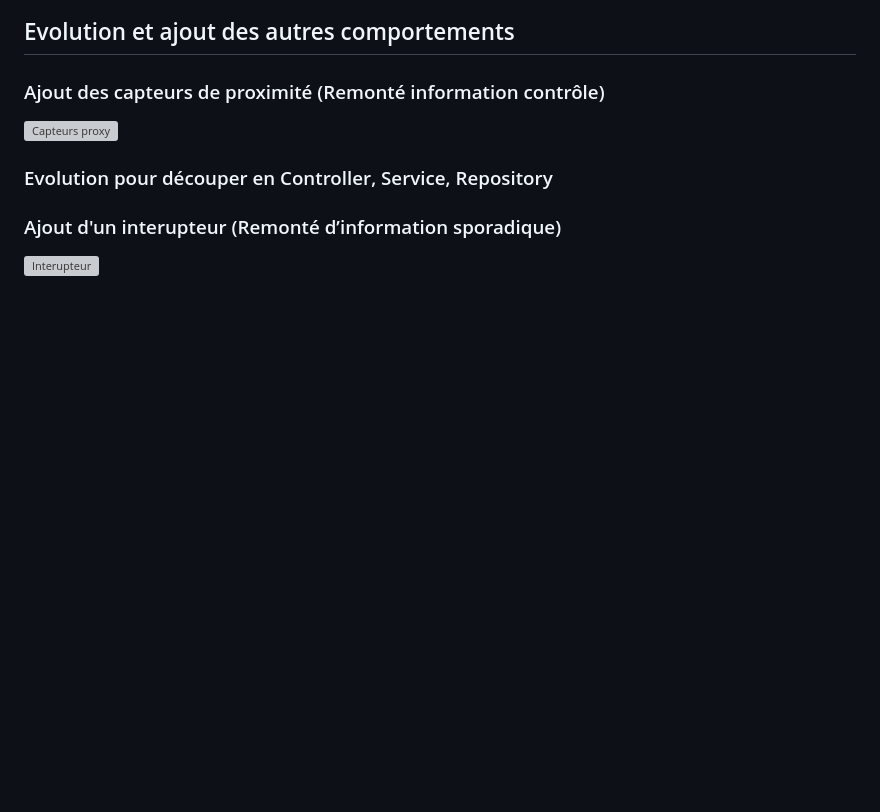
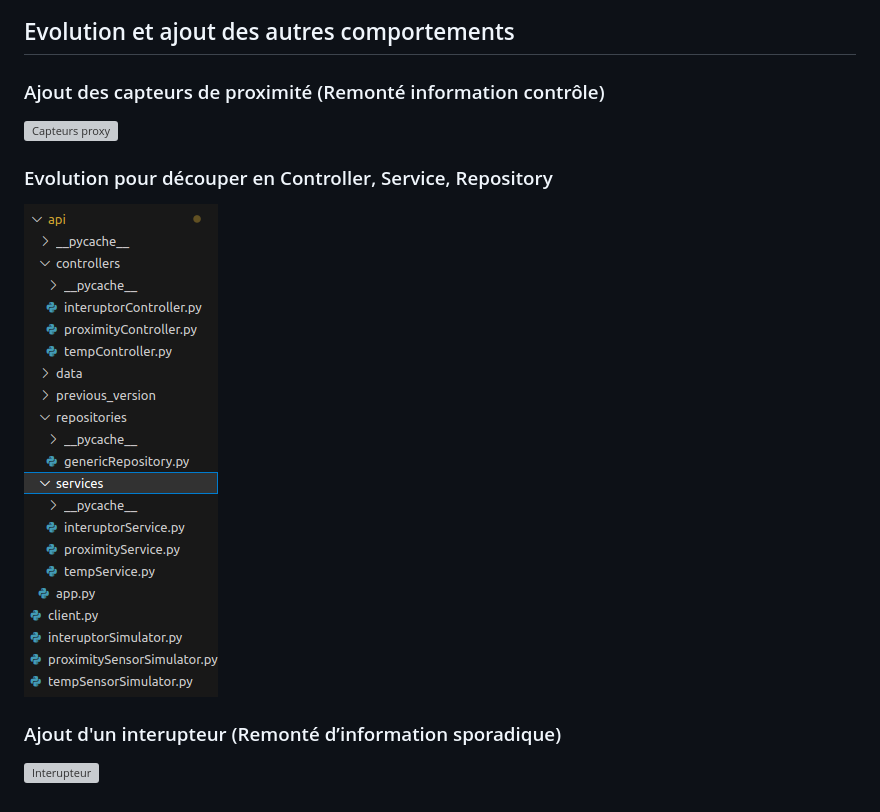
Before and after one commit to LucasCoudrais/AsiRobIA, a Markdown page: Partie 2/README.md, the part around the change. Drawn GitHub-style; pictures changed too: Partie 2/img/archi-bien.png (added); blank space fills up the shorter version; grey boxes are pictures that could not be loaded.

```diff
--- a/Partie 2/README.md
+++ b/Partie 2/README.md
@@ -60,5 +60,6 @@ Il faut ensuite lancer en parallèle les fichier `client` et `sensorSimulator` p
 ### Ajout des capteurs de proximité (Remonté information contrôle)
 ![Capteurs proxy](img/vidéov2.gif)
 ### Evolution pour découper en Controller, Service, Repository
+![découpage](img/archi-bien.png)
 ### Ajout d'un interupteur (Remonté d’information sporadique)
 ![Interupteur](img/video_interupteur.gif)
```
